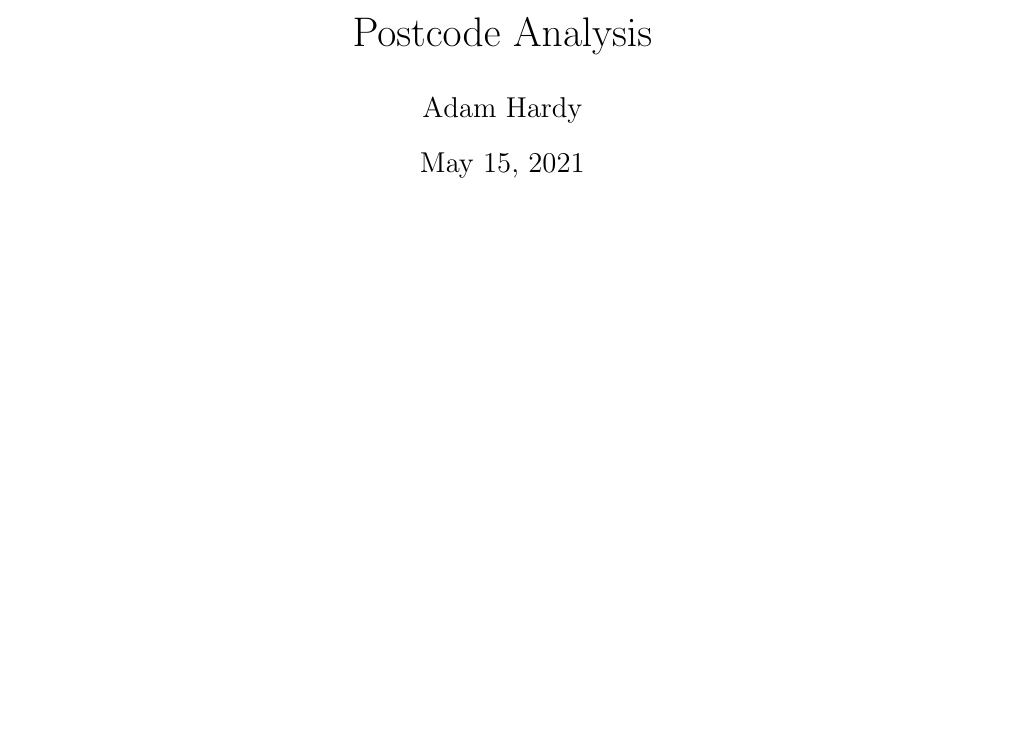
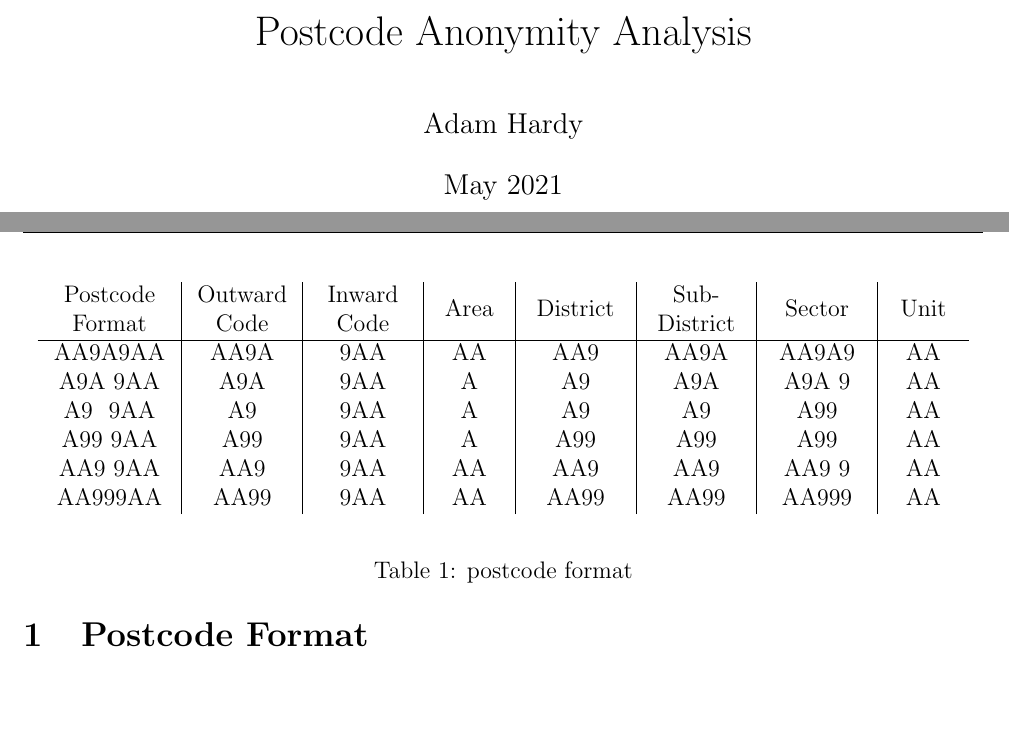
Before and after one commit to adhardy/mirador-task-sheet, a LaTeX document (postcode analysis/postcodes_report.tex): part of the page before the commit and two parts of pages 1 and 2 of 3 after it, the two joined at a grey line, cut so that both start at the same text, the shorter picture padded with empty space. Compiled offline with pdfLaTeX.

Commit message:
postcode format table and selection plots

```diff
--- a/postcode analysis/postcodes_report.tex
+++ b/postcode analysis/postcodes_report.tex
@@ -3 +27,5 @@
+\usepackage[margin=0.8in]{geometry}
+\usepackage{array}
+\usepackage{cleveref}
+\title{Postcode Anonymity Analysis}
 \author{Adam Hardy}
@@ -6 +38,17 @@
+\pagenumbering{arabic}% Arabic page numbers (and reset to 1)
 
+\section{Postcode Format}
+\begin{table}
+\begin{center}
+	\begin{tabular}{ >{\centering\arraybackslash}m{0.125\textwidth} | >{\centering\arraybackslash}m{0.1\textwidth} | >{\centering\arraybackslash}m{0.1\textwidth} | >{\centering\arraybackslash}m{0.07\textwidth} | >{\centering\arraybackslash}m{0.1\textwidth} | >{\centering\arraybackslash}m{0.1\textwidth} | >{\centering\arraybackslash}m{0.1\textwidth} | >{\centering\arraybackslash}m{0.07\textwidth}}
+		Postcode Format & Outward Code & Inward Code & Area & District & Sub-District & Sector & Unit \\ \hline
+		AA9A9AA & AA9A & 9AA & AA & AA9 & AA9A & AA9A9 & AA \\
+        A9A 9AA & A9A & 9AA & A & A9 & A9A & A9A 9 & AA \\
+        A9\space\space9AA & A9 & 9AA & A & A9 & A9 & A99 & AA \\
+        A99 9AA & A99 & 9AA & A & A99 & A99 & A99 & AA \\
+        AA9 9AA & AA9 & 9AA & AA & AA9 & AA9 & AA9 9 & AA \\
+        AA999AA & AA99 & 9AA  & AA & AA99 & AA99 & AA999 & AA\\
+	\end{tabular}
+\end{center}
+\label{table:postcode_format}
+\caption{postcode format}
@@ -8 +61,2 @@
+\end{figure}
 \end{document}
```
Also changed, not shown: postcode analysis/postcodes_report.pdf, postcode analysis/postcodes_report.tex (35 more changed lines).
